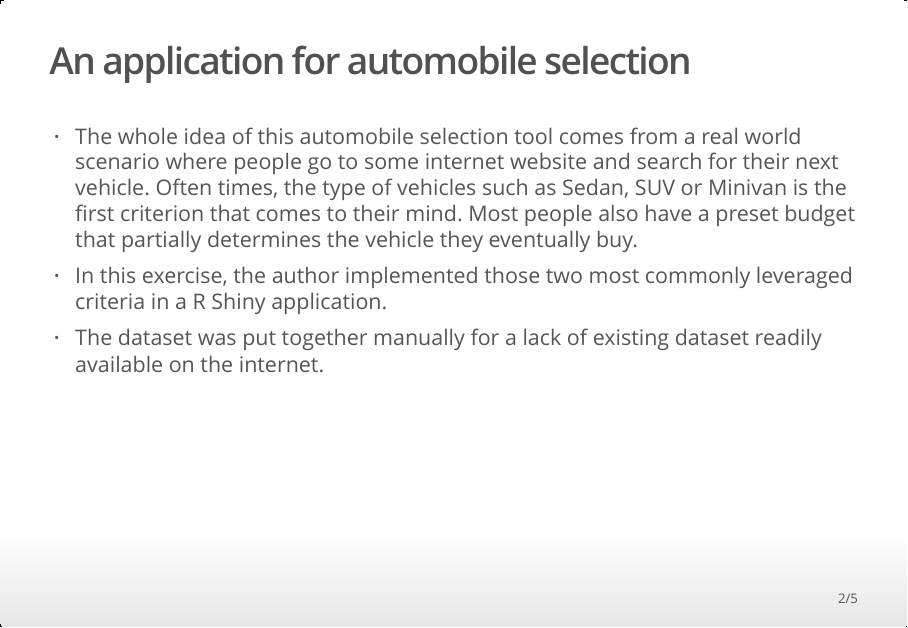
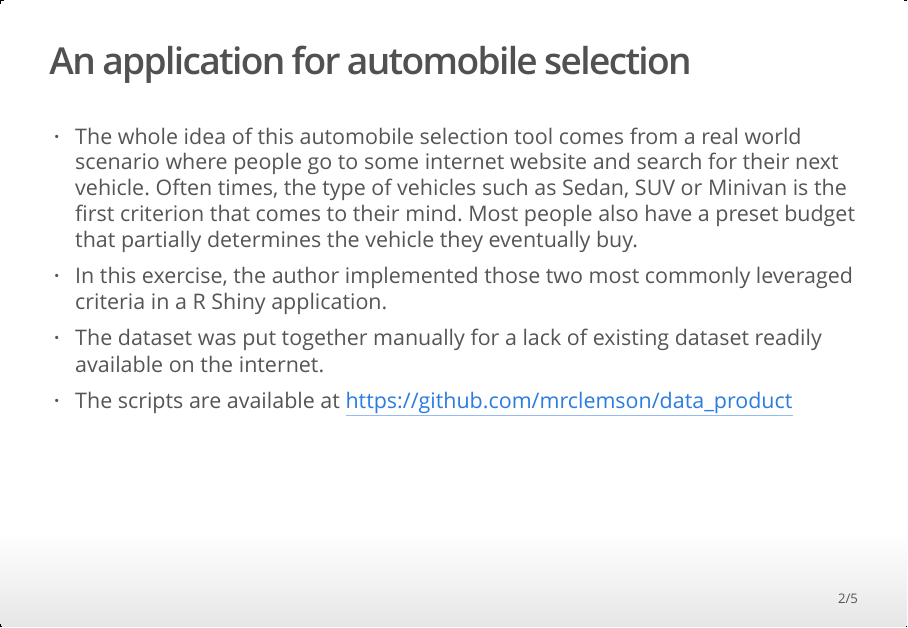
Before and after one commit to mrclemson/data_product, an R Markdown document (vehicle_selection.Rmd): page 2 of 5. The pictures show the output file vehicle_selection.html that the author committed with the source, opened offline.

Commit message:
Add the github link to the R scripts and slides

```diff
--- a/vehicle_selection.Rmd
+++ b/vehicle_selection.Rmd
@@ -10,7 +10,7 @@ output: ioslides_presentation
 - The whole idea of this automobile selection tool comes from a real world scenario where people go to some internet website and search for their next vehicle. Often times, the type of vehicles such as Sedan, SUV or Minivan is the first criterion that comes to their mind. Most people also have a preset budget that partially determines the vehicle they eventually buy.
 - In this exercise, the author implemented those two most commonly leveraged criteria in a R Shiny application.
 - The dataset was put together manually for a lack of existing dataset readily available on the internet.
-
+- The scripts are available at https://github.com/mrclemson/data_product
 
 ## A quick peek of the actual dataset
 
```
Also changed, not shown: server.R (+2 -0 lines), ui.R (+2 -0 lines), vehicle_selection.html.
